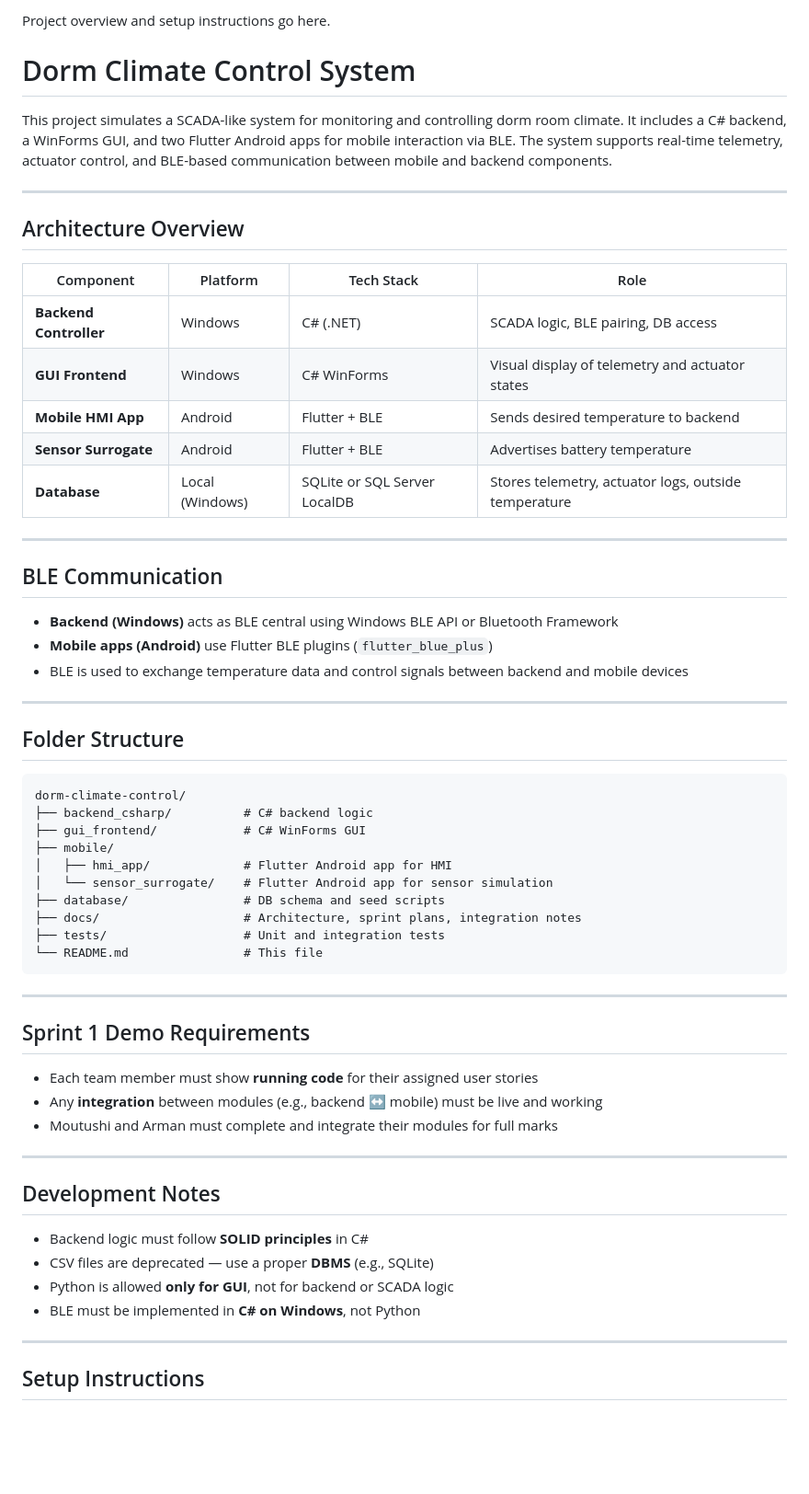
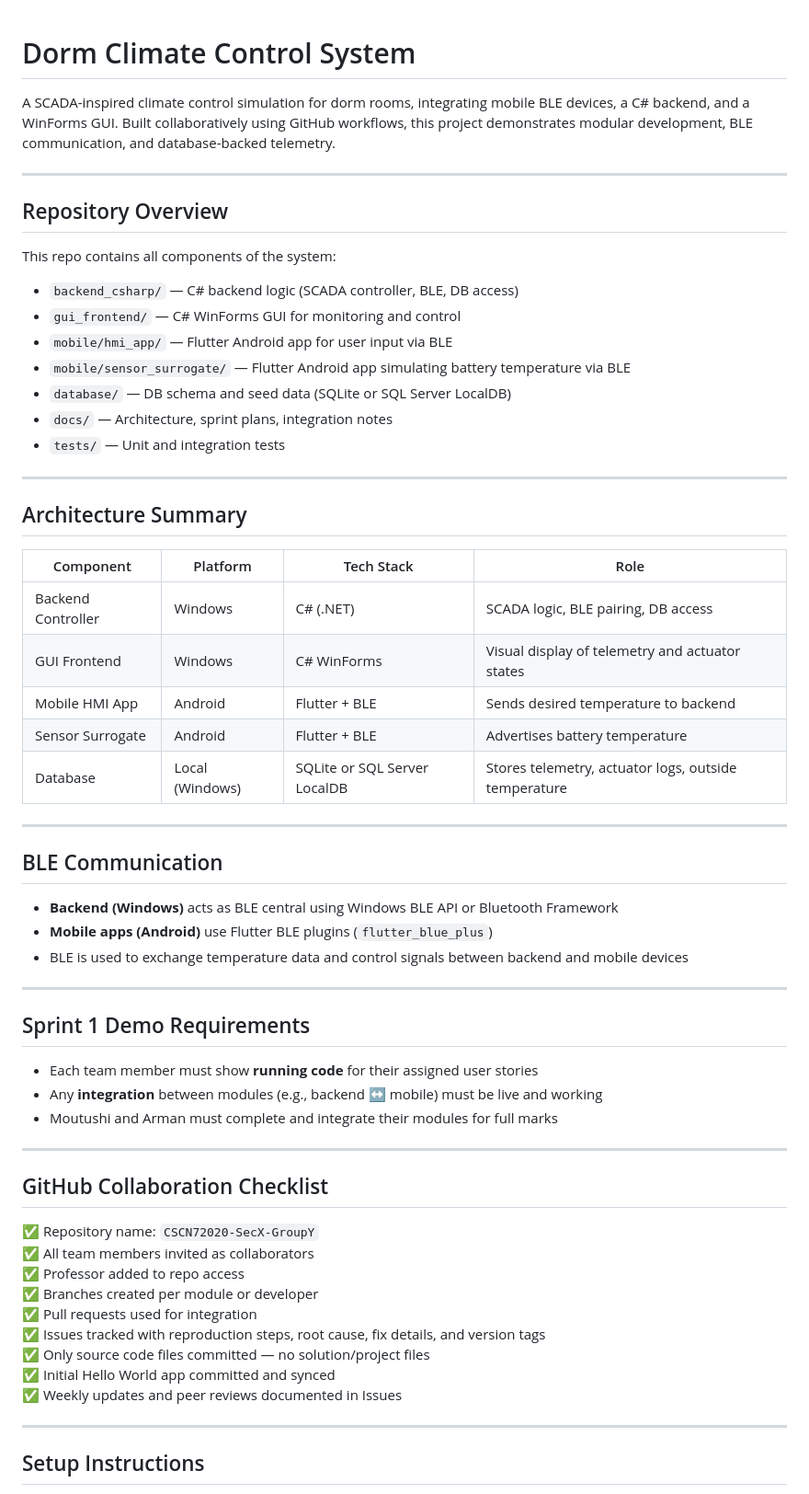
Before and after one commit to mou-gits/CSCN72030_Sec3_Group5, a Markdown page: README.md, the part around the change printed below. Shown: that part at 92% size. Drawn GitHub-style; blank space fills up the shorter version.

Commit message:
Revise README for clarity and structure
Updated project overview, repository structure, and collaboration checklist in README.

````diff
--- a/README.md
+++ b/README.md
@@ -1,19 +1,32 @@
-Project overview and setup instructions go here.
 # Dorm Climate Control System
 
-This project simulates a SCADA-like system for monitoring and controlling dorm room climate. It includes a C# backend, a WinForms GUI, and two Flutter Android apps for mobile interaction via BLE. The system supports real-time telemetry, actuator control, and BLE-based communication between mobile and backend components.
+A SCADA-inspired climate control simulation for dorm rooms, integrating mobile BLE devices, a C# backend, and a WinForms GUI. Built collaboratively using GitHub workflows, this project demonstrates modular development, BLE communication, and database-backed telemetry.
 
 ---
 
-## Architecture Overview
+## Repository Overview
+
+This repo contains all components of the system:
+
+- `backend_csharp/` — C# backend logic (SCADA controller, BLE, DB access)
+- `gui_frontend/` — C# WinForms GUI for monitoring and control
+- `mobile/hmi_app/` — Flutter Android app for user input via BLE
+- `mobile/sensor_surrogate/` — Flutter Android app simulating battery temperature via BLE
+- `database/` — DB schema and seed data (SQLite or SQL Server LocalDB)
+- `docs/` — Architecture, sprint plans, integration notes
+- `tests/` — Unit and integration tests
+
+---
+
+## Architecture Summary
 
 | Component              | Platform     | Tech Stack         | Role |
 |------------------------|--------------|---------------------|------|
-| **Backend Controller** | Windows      | C# (.NET)           | SCADA logic, BLE pairing, DB access |
-| **GUI Frontend**       | Windows      | C# WinForms         | Visual display of telemetry and actuator states |
-| **Mobile HMI App**     | Android      | Flutter + BLE       | Sends desired temperature to backend |
-| **Sensor Surrogate**   | Android      | Flutter + BLE       | Advertises battery temperature |
-| **Database**           | Local (Windows) | SQLite or SQL Server LocalDB | Stores telemetry, actuator logs, outside temperature |
+| Backend Controller     | Windows      | C# (.NET)           | SCADA logic, BLE pairing, DB access |
+| GUI Frontend           | Windows      | C# WinForms         | Visual display of telemetry and actuator states |
+| Mobile HMI App         | Android      | Flutter + BLE       | Sends desired temperature to backend |
+| Sensor Surrogate       | Android      | Flutter + BLE       | Advertises battery temperature |
+| Database               | Local (Windows) | SQLite or SQL Server LocalDB | Stores telemetry, actuator logs, outside temperature |
 
 ---
 
@@ -25,23 +38,6 @@ This project simulates a SCADA-like system for monitoring and controlling dorm r
 
 ---
 
-## Folder Structure
-
-```
-dorm-climate-control/
-├── backend_csharp/          # C# backend logic
-├── gui_frontend/            # C# WinForms GUI
-├── mobile/
-│   ├── hmi_app/             # Flutter Android app for HMI
-│   └── sensor_surrogate/    # Flutter Android app for sensor simulation
-├── database/                # DB schema and seed scripts
-├── docs/                    # Architecture, sprint plans, integration notes
-├── tests/                   # Unit and integration tests
-└── README.md                # This file
-```
-
----
-
 ## Sprint 1 Demo Requirements
 
 - Each team member must show **running code** for their assigned user stories
@@ -50,12 +46,17 @@ dorm-climate-control/
 
 ---
 
-## Development Notes
+## GitHub Collaboration Checklist
 
-- Backend logic must follow **SOLID principles** in C#
-- CSV files are deprecated — use a proper **DBMS** (e.g., SQLite)
-- Python is allowed **only for GUI**, not for backend or SCADA logic
-- BLE must be implemented in **C# on Windows**, not Python
+✅ Repository name: `CSCN72020-SecX-GroupY`
+✅ All team members invited as collaborators
+✅ Professor added to repo access
+✅ Branches created per module or developer
+✅ Pull requests used for integration
+✅ Issues tracked with reproduction steps, root cause, fix details, and version tags
+✅ Only source code files committed — no solution/project files
+✅ Initial Hello World app committed and synced
+✅ Weekly updates and peer reviews documented in Issues
 
 ---
 
````
Also changed, not shown: other parts of README.md (+9 -3 lines).
